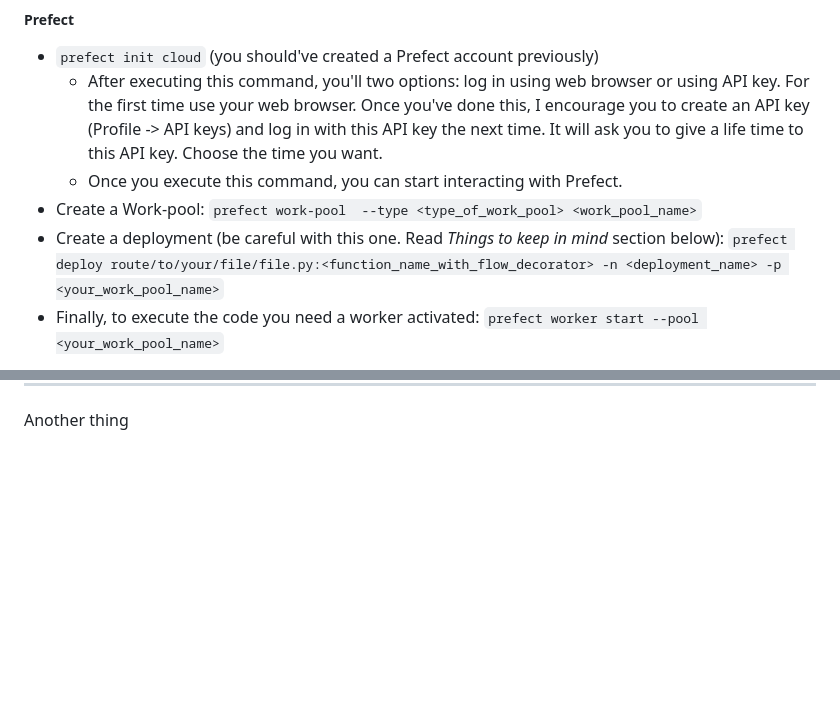
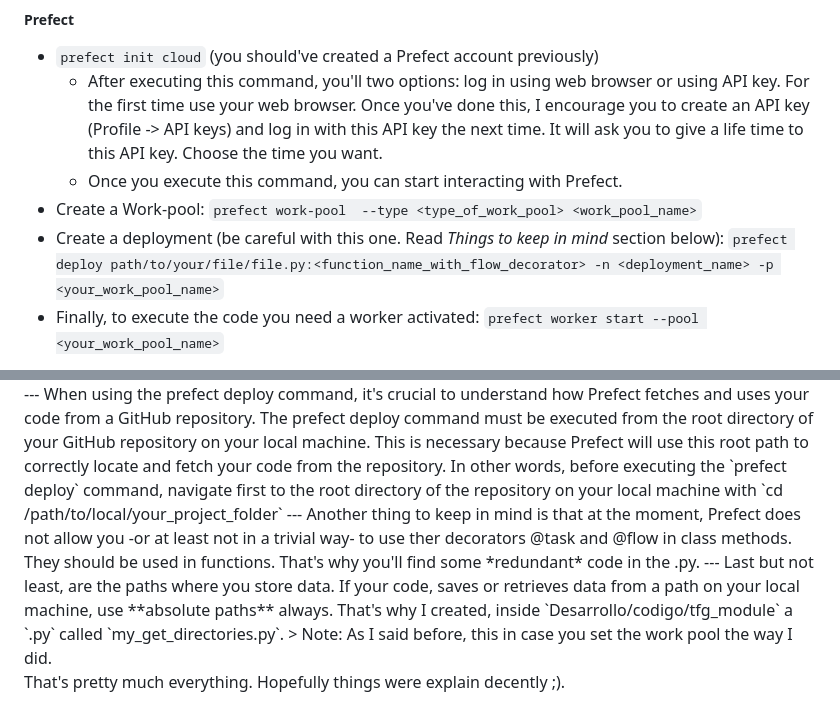
Before and after one commit to JCOQUE/TFG-ingenieria, a Markdown page: README.md, 2 parts joined by grey strips. GitHub-like rendering; blank space fills up the shorter version.

```diff
--- a/README.md
+++ b/README.md
@@ -110,7 +110,7 @@ These popular version control systems (VCS) have been used throughout this proje
    - After executing this command, you'll two options:  log in using web browser or using API key. For the first time use your web browser. Once you've done this, I encourage you to create an API key (Profile -> API keys) and log in with  this API key the next time. It will ask you to give a life time to this API key. Choose the time you want.
    - Once you execute this command, you can start interacting with Prefect.
 - Create a Work-pool: `prefect work-pool  --type <type_of_work_pool> <work_pool_name>`
-- Create a deployment (be careful with this one. Read *Things to keep in mind* section below): `prefect deploy route/to/your/file/file.py:<function_name_with_flow_decorator> -n <deployment_name> -p <your_work_pool_name>`
+- Create a deployment (be careful with this one. Read *Things to keep in mind* section below): `prefect deploy path/to/your/file/file.py:<function_name_with_flow_decorator> -n <deployment_name> -p <your_work_pool_name>`
 - Finally, to execute the code you need a worker activated: `prefect worker start --pool <your_work_pool_name>`
 
 > Note: In the first command, the type of work pool used was `process`.
@@ -127,2 +129,11 @@ This is important to keep in mind because I did not expect any interaction when
 ---
-Another thing
+When using the prefect deploy command, it's crucial to understand how Prefect fetches and uses your code from a GitHub repository.
+The prefect deploy command must be executed from the root directory of your GitHub repository on your local machine. This is necessary because Prefect will use this root path to correctly locate and fetch your code from the repository.
+In other words, before executing the `prefect deploy` command, navigate first to the root directory of the repository on your local machine with `cd /path/to/local/your_project_folder`
+---
+Another thing to keep in mind is that at the moment, Prefect does not allow you -or at least not in a trivial way- to use ther decorators @task and @flow in class methods. They should be used in functions. That's why you'll find some *redundant* code in the .py.
+---
+Last but not least, are the paths where you store data. If your code, saves or retrieves data from a path on your local machine, use **absolute paths** always. That's why I created, inside `Desarrollo/codigo/tfg_module` a `.py` called `my_get_directories.py`.
+> Note: As I said before, this in case you set the work pool the way I did.
+
+That's pretty much everything. Hopefully things were explain decently ;).
```
Also changed, not shown: other parts of README.md (+3 -1 lines).
